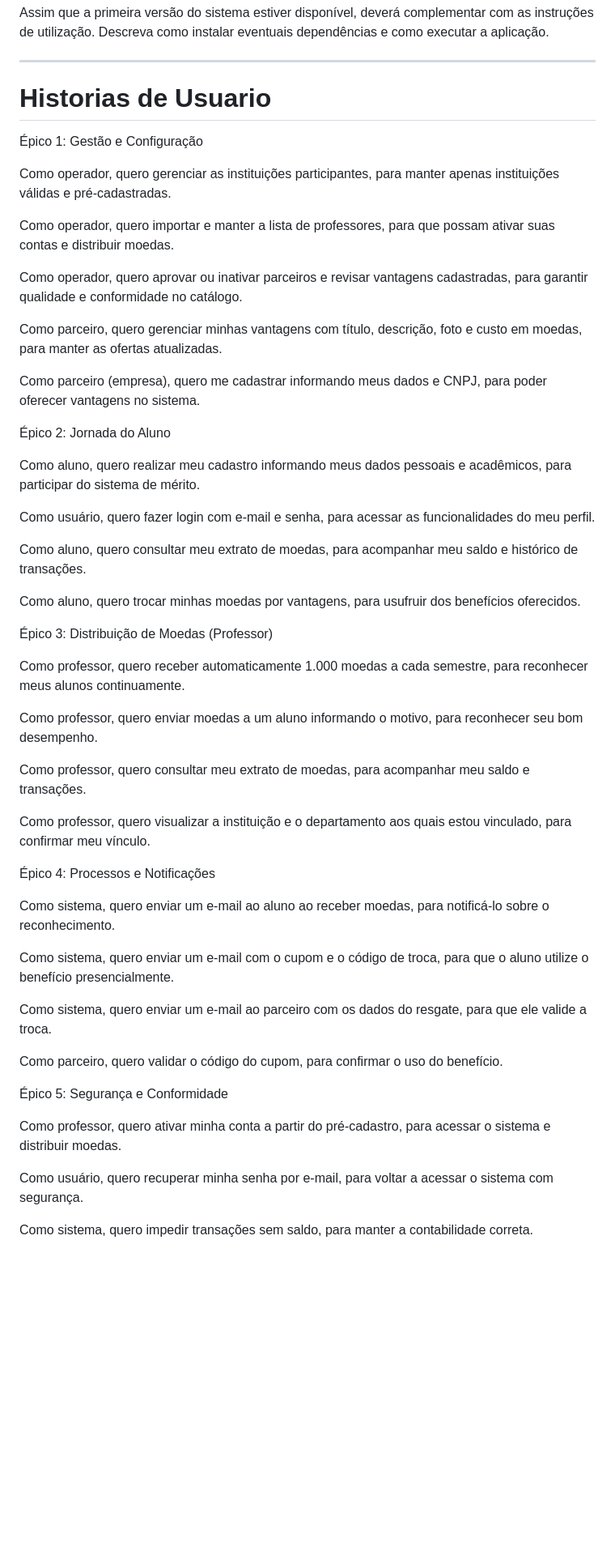
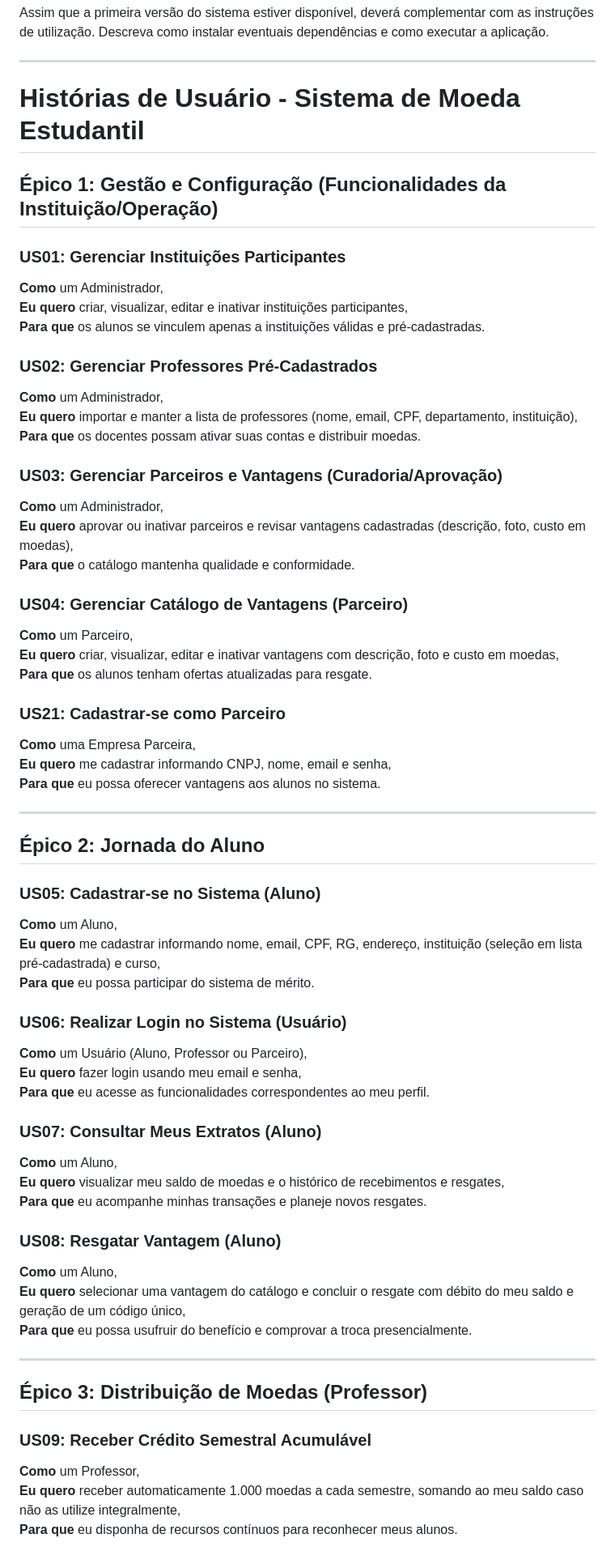
Before and after one commit to piterofc/lab-sistema-moeda-estudantil, a Markdown page: README.md, the part around one of its changes. Shown at 81% size. Rendered like a GitHub page; blank space fills up the shorter version.

Commit message:
Update README.md
Atualiza Descrição Geral

```diff
--- a/README.md
+++ b/README.md
@@ -14,55 +14,75 @@ Assim que a primeira versão do sistema estiver disponível, deverá complementa
 
 ---
 
-# Historias de Usuario
+# Histórias de Usuário - Sistema de Moeda Estudantil
 
-Épico 1: Gestão e Configuração
+## Épico 1: Gestão e Configuração (Funcionalidades da Instituição/Operação)
 
-Como operador, quero gerenciar as instituições participantes, para manter apenas instituições válidas e pré-cadastradas.
+### US01: Gerenciar Instituições Participantes
 
-Como operador, quero importar e manter a lista de professores, para que possam ativar suas contas e distribuir moedas.
+**Como** um Administrador,
+**Eu quero** criar, visualizar, editar e inativar instituições participantes,
+**Para que** os alunos se vinculem apenas a instituições válidas e pré-cadastradas.
 
-Como operador, quero aprovar ou inativar parceiros e revisar vantagens cadastradas, para garantir qualidade e conformidade no catálogo.
+### US02: Gerenciar Professores Pré-Cadastrados
 
-Como parceiro, quero gerenciar minhas vantagens com título, descrição, foto e custo em moedas, para manter as ofertas atualizadas.
+**Como** um Administrador,
+**Eu quero** importar e manter a lista de professores (nome, email, CPF, departamento, instituição),
+**Para que** os docentes possam ativar suas contas e distribuir moedas.
 
-Como parceiro (empresa), quero me cadastrar informando meus dados e CNPJ, para poder oferecer vantagens no sistema.
+### US03: Gerenciar Parceiros e Vantagens (Curadoria/Aprovação)
 
-Épico 2: Jornada do Aluno
+**Como** um Administrador,
+**Eu quero** aprovar ou inativar parceiros e revisar vantagens cadastradas (descrição, foto, custo em moedas),
+**Para que** o catálogo mantenha qualidade e conformidade.
 
-Como aluno, quero realizar meu cadastro informando meus dados pessoais e acadêmicos, para participar do sistema de mérito.
+### US04: Gerenciar Catálogo de Vantagens (Parceiro)
 
-Como usuário, quero fazer login com e-mail e senha, para acessar as funcionalidades do meu perfil.
+**Como** um Parceiro,
+**Eu quero** criar, visualizar, editar e inativar vantagens com descrição, foto e custo em moedas,
+**Para que** os alunos tenham ofertas atualizadas para resgate.
 
-Como aluno, quero consultar meu extrato de moedas, para acompanhar meu saldo e histórico de transações.
+### US21: Cadastrar-se como Parceiro
 
-Como aluno, quero trocar minhas moedas por vantagens, para usufruir dos benefícios oferecidos.
+**Como** uma Empresa Parceira,
+**Eu quero** me cadastrar informando CNPJ, nome, email e senha,
+**Para que** eu possa oferecer vantagens aos alunos no sistema.
 
-Épico 3: Distribuição de Moedas (Professor)
+---
 
-Como professor, quero receber automaticamente 1.000 moedas a cada semestre, para reconhecer meus alunos continuamente.
+## Épico 2: Jornada do Aluno
 
-Como professor, quero enviar moedas a um aluno informando o motivo, para reconhecer seu bom desempenho.
+### US05: Cadastrar-se no Sistema (Aluno)
 
-Como professor, quero consultar meu extrato de moedas, para acompanhar meu saldo e transações.
+**Como** um Aluno,
+**Eu quero** me cadastrar informando nome, email, CPF, RG, endereço, instituição (seleção em lista pré-cadastrada) e curso,
+**Para que** eu possa participar do sistema de mérito.
 
-Como professor, quero visualizar a instituição e o departamento aos quais estou vinculado, para confirmar meu vínculo.
+### US06: Realizar Login no Sistema (Usuário)
 
-Épico 4: Processos e Notificações
+**Como** um Usuário (Aluno, Professor ou Parceiro),
+**Eu quero** fazer login usando meu email e senha,
+**Para que** eu acesse as funcionalidades correspondentes ao meu perfil.
 
-Como sistema, quero enviar um e-mail ao aluno ao receber moedas, para notificá-lo sobre o reconhecimento.
+### US07: Consultar Meus Extratos (Aluno)
 
-Como sistema, quero enviar um e-mail com o cupom e o código de troca, para que o aluno utilize o benefício presencialmente.
+**Como** um Aluno,
+**Eu quero** visualizar meu saldo de moedas e o histórico de recebimentos e resgates,
+**Para que** eu acompanhe minhas transações e planeje novos resgates.
 
-Como sistema, quero enviar um e-mail ao parceiro com os dados do resgate, para que ele valide a troca.
+### US08: Resgatar Vantagem (Aluno)
 
-Como parceiro, quero validar o código do cupom, para confirmar o uso do benefício.
+**Como** um Aluno,
+**Eu quero** selecionar uma vantagem do catálogo e concluir o resgate com débito do meu saldo e geração de um código único,
+**Para que** eu possa usufruir do benefício e comprovar a troca presencialmente.
 
-Épico 5: Segurança e Conformidade
+---
 
-Como professor, quero ativar minha conta a partir do pré-cadastro, para acessar o sistema e distribuir moedas.
+## Épico 3: Distribuição de Moedas (Professor)
 
-Como usuário, quero recuperar minha senha por e-mail, para voltar a acessar o sistema com segurança.
+### US09: Receber Crédito Semestral Acumulável
 
-Como sistema, quero impedir transações sem saldo, para manter a contabilidade correta.
+**Como** um Professor,
+**Eu quero** receber automaticamente 1.000 moedas a cada semestre, somando ao meu saldo caso não as utilize integralmente,
+**Para que** eu disponha de recursos contínuos para reconhecer meus alunos.
 
```
Also changed, not shown: other parts of README.md (+98 -19 lines).
